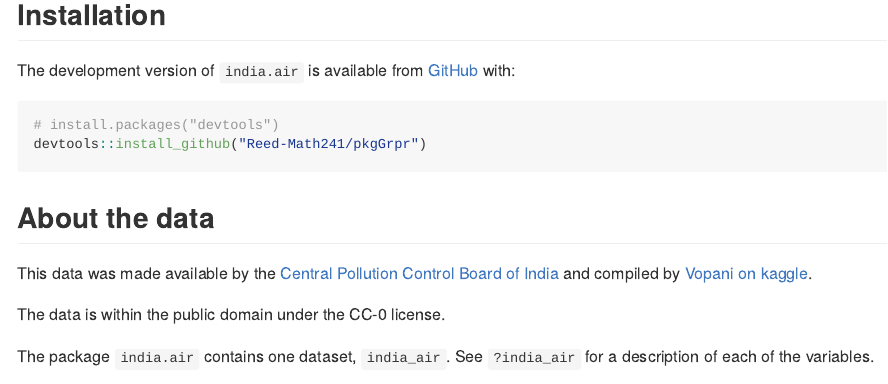
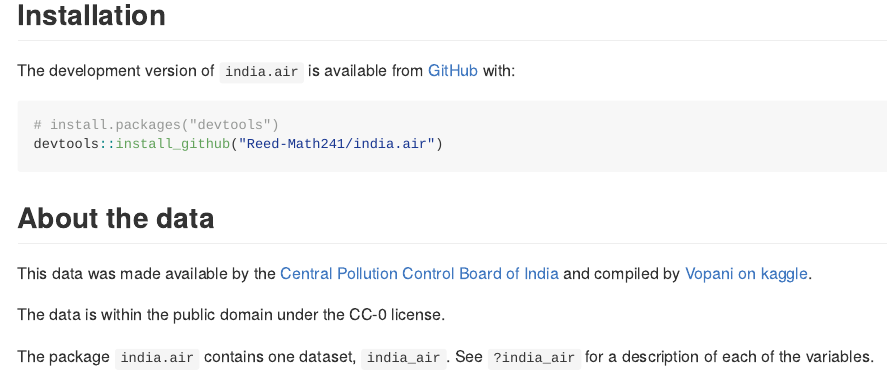
Before and after one commit to Reed-Math241/india.air, an R Markdown document (README.Rmd): the page in a window 1100 px wide, from 210 px down. The pictures show the output file README.md that the author committed with the source, drawn offline in the style of GitHub.

Commit message:
updated package name

````diff
--- a/README.Rmd
+++ b/README.Rmd
@@ -66,7 +66,7 @@ The development version of `india.air` is available from [GitHub](https://github
 
 ```{r, eval=FALSE}
 # install.packages("devtools")
-devtools::install_github("Reed-Math241/pkgGrpr")
+devtools::install_github("Reed-Math241/india.air")
 ```
 
 ## About the data
````
Also changed, not shown: README.md.
